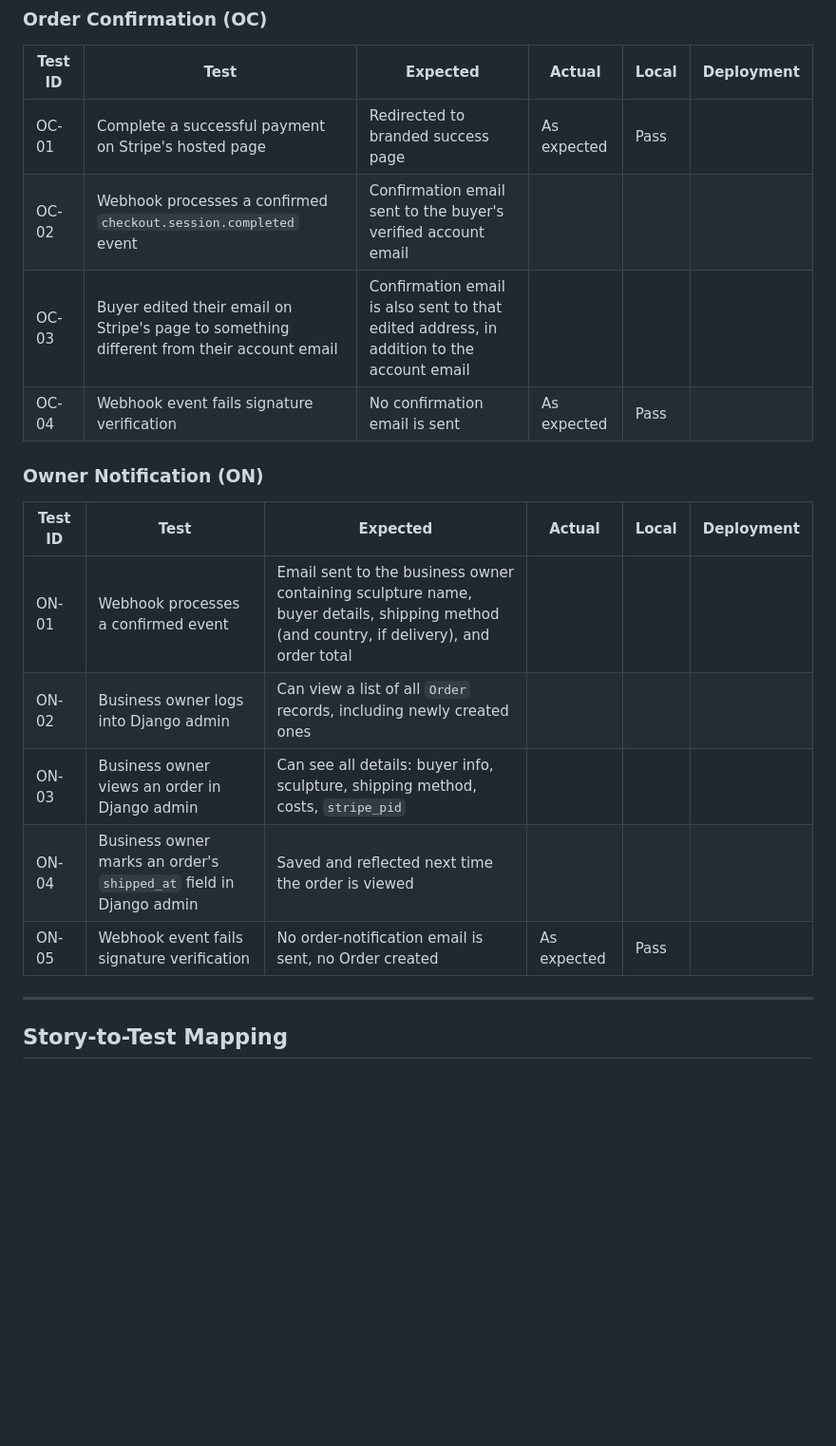
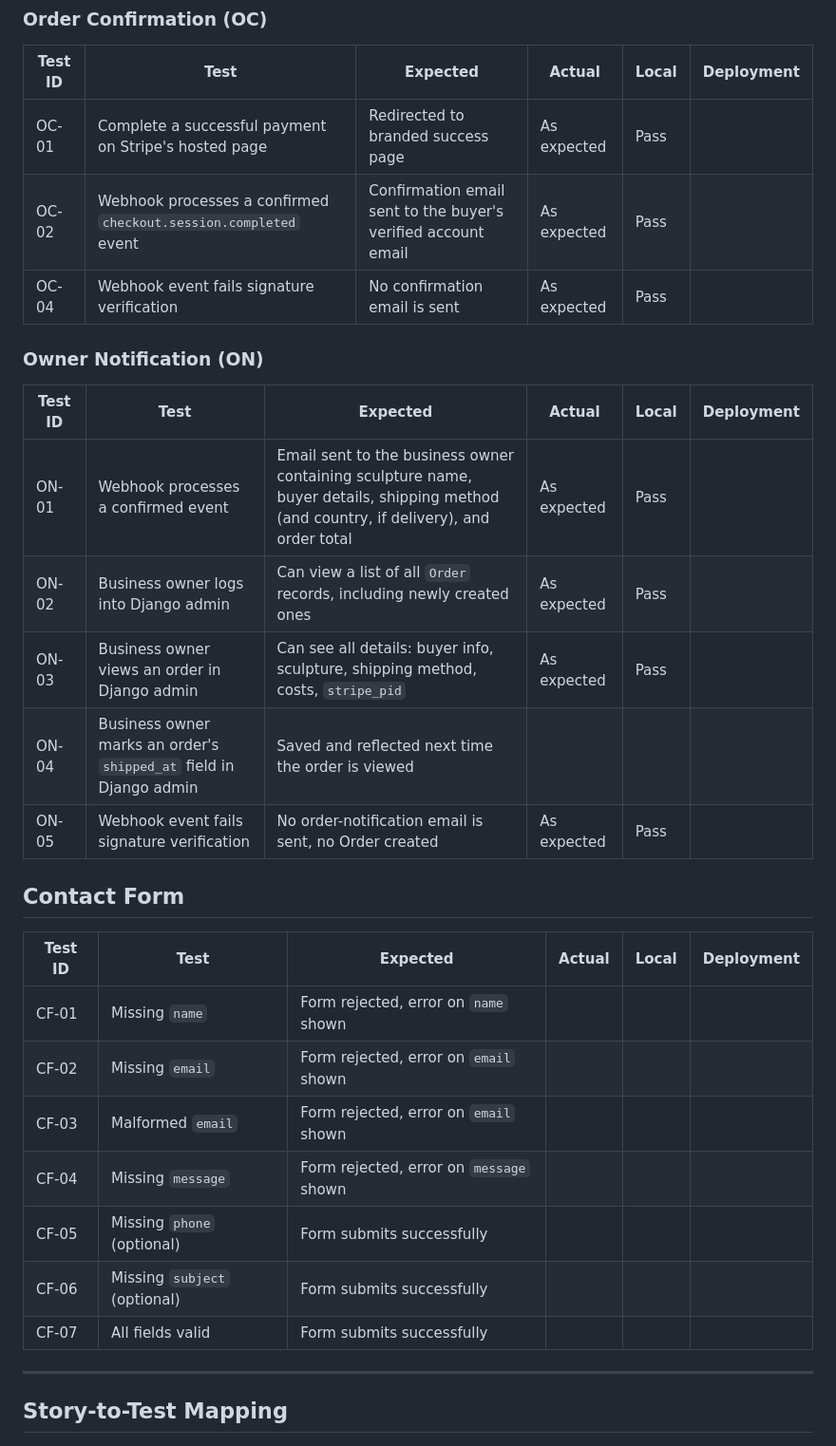
Before and after one commit to VeronicaTeodorof/timefull-timeless, a Markdown page: TESTING.md, the part around the change. Shown at 95% size. GitHub-like rendering; blank space fills up the shorter version.

Commit message:
docs: add test matrices for Contact Form

```diff
--- a/TESTING.md
+++ b/TESTING.md
@@ -439,19 +439,30 @@ Two tests were written to capture this:
 | Test ID | Test | Expected | Actual | Local | Deployment |
 |---|---|---|---|---|---|
 | OC-01 | Complete a successful payment on Stripe's hosted page | Redirected to branded success page | As expected | Pass | |
-| OC-02 | Webhook processes a confirmed `checkout.session.completed` event | Confirmation email sent to the buyer's verified account email | | | |
-| OC-03 | Buyer edited their email on Stripe's page to something different from their account email | Confirmation email is also sent to that edited address, in addition to the account email | | | |
+| OC-02 | Webhook processes a confirmed `checkout.session.completed` event | Confirmation email sent to the buyer's verified account email | As expected | Pass | |
 | OC-04 | Webhook event fails signature verification | No confirmation email is sent | As expected | Pass | |
 
 ### Owner Notification (ON)
 
 | Test ID | Test | Expected | Actual | Local | Deployment |
 |---|---|---|---|---|---|
-| ON-01 | Webhook processes a confirmed event | Email sent to the business owner containing sculpture name, buyer details, shipping method (and country, if delivery), and order total | | | |
-| ON-02 | Business owner logs into Django admin | Can view a list of all `Order` records, including newly created ones | | | |
-| ON-03 | Business owner views an order in Django admin | Can see all details: buyer info, sculpture, shipping method, costs, `stripe_pid`| | | |
+| ON-01 | Webhook processes a confirmed event | Email sent to the business owner containing sculpture name, buyer details, shipping method (and country, if delivery), and order total | As expected | Pass | |
+| ON-02 | Business owner logs into Django admin | Can view a list of all `Order` records, including newly created ones | As expected | Pass | |
+| ON-03 | Business owner views an order in Django admin | Can see all details: buyer info, sculpture, shipping method, costs, `stripe_pid`| As expected | Pass | |
 | ON-04 | Business owner marks an order's `shipped_at` field in Django admin | Saved and reflected next time the order is viewed | | | |
 | ON-05 | Webhook event fails signature verification | No order-notification email is sent, no Order created | As expected | Pass | |
+
+## Contact Form
+
+| Test ID | Test | Expected | Actual | Local | Deployment |
+|---|---|---|---|---|---|
+| CF-01 | Missing `name` | Form rejected, error on `name` shown | | | |
+| CF-02 | Missing `email` | Form rejected, error on `email` shown | | | |
+| CF-03 | Malformed `email` | Form rejected, error on `email` shown | | | |
+| CF-04 | Missing `message` | Form rejected, error on `message` shown | | | |
+| CF-05 | Missing `phone` (optional) | Form submits successfully | | | |
+| CF-06 | Missing `subject` (optional) | Form submits successfully | | | |
+| CF-07 | All fields valid | Form submits successfully | | | |
 
 
 ---
```
